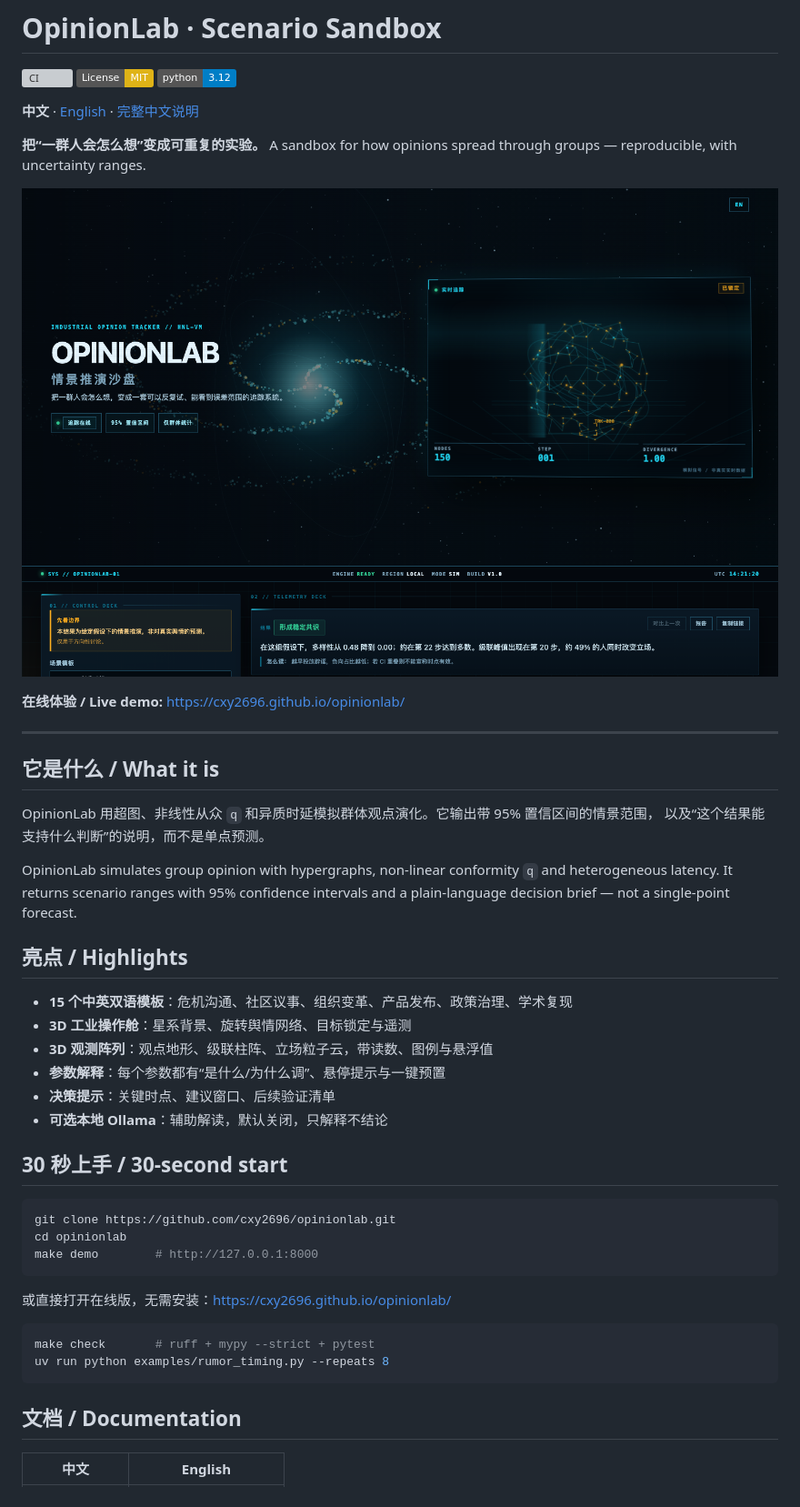
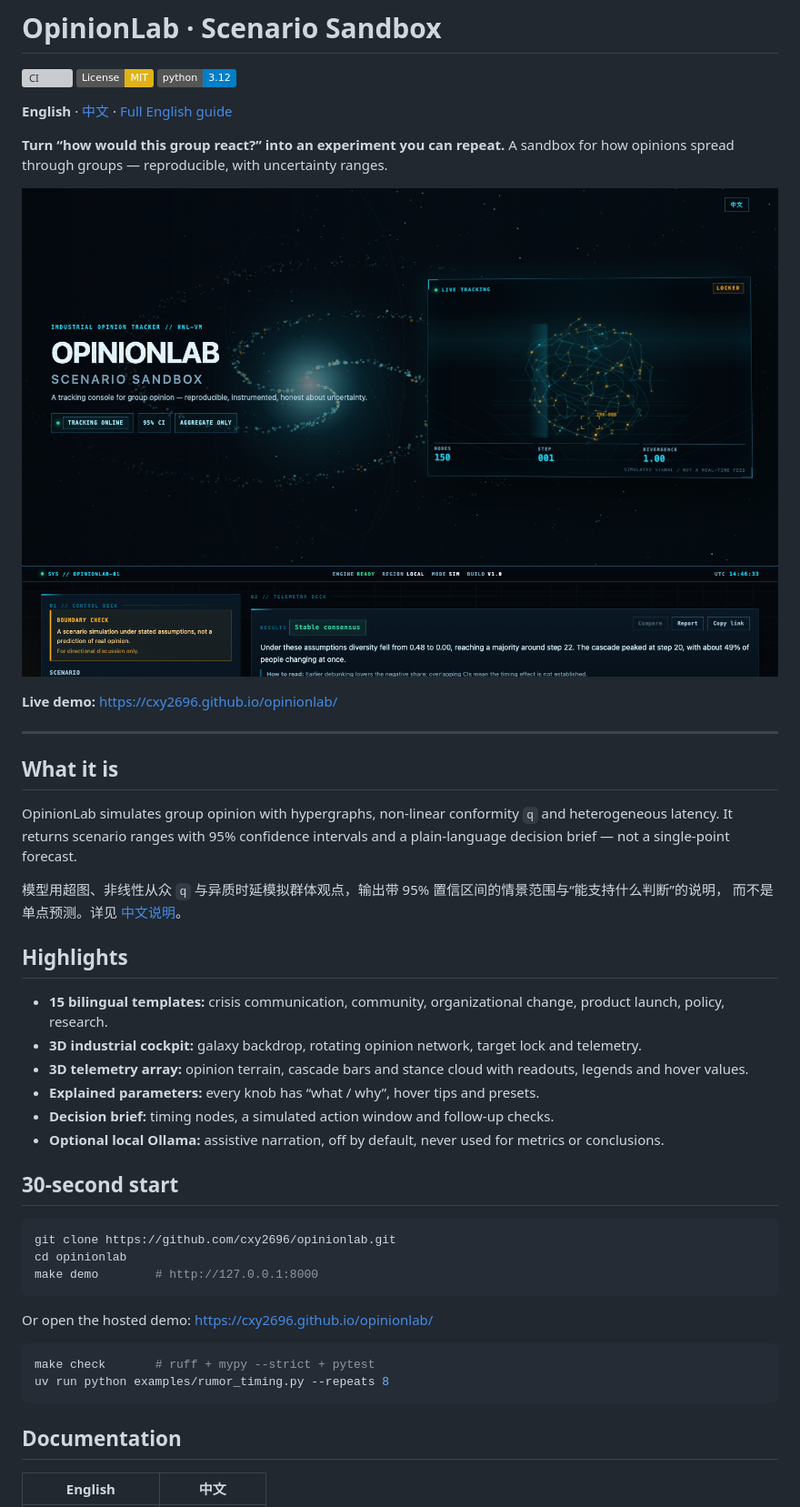
Before and after one commit to cxy2696/opinionlab, a Markdown page: README.md, the part around one of its changes. Shown at 91% size. Drawn GitHub-style; pictures changed too: docs/demo.png; badges without logos; grey boxes are pictures that could not be loaded.

````diff
--- a/README.md
+++ b/README.md
@@ -4,36 +4,38 @@
 [![License: MIT](https://img.shields.io/badge/License-MIT-yellow.svg)](LICENSE)
 [![Python 3.12](https://img.shields.io/badge/python-3.12-blue.svg)](pyproject.toml)
 
-**中文** · [English](README_en.md) · [完整中文说明](README_cn.md)
+**English** · [中文](README_cn.md) · [Full English guide](README_en.md)
 
-**把“一群人会怎么想”变成可重复的实验。**
+**Turn “how would this group react?” into an experiment you can repeat.**
 A sandbox for how opinions spread through groups — reproducible, with uncertainty ranges.
 
 ![OpinionLab demo](docs/demo.png)
 
-**在线体验 / Live demo:** https://cxy2696.github.io/opinionlab/
+**Live demo:** https://cxy2696.github.io/opinionlab/
 
 ---
 
-## 它是什么 / What it is
-
-OpinionLab 用超图、非线性从众 `q` 和异质时延模拟群体观点演化。它输出带 95% 置信区间的情景范围，
-以及“这个结果能支持什么判断”的说明，而不是单点预测。
+## What it is
 
 OpinionLab simulates group opinion with hypergraphs, non-linear conformity `q` and heterogeneous
 latency. It returns scenario ranges with 95% confidence intervals and a plain-language decision
 brief — not a single-point forecast.
 
-## 亮点 / Highlights
+模型用超图、非线性从众 `q` 与异质时延模拟群体观点，输出带 95% 置信区间的情景范围与“能支持什么判断”的说明，
+而不是单点预测。详见 [中文说明](README_cn.md)。
 
-- **15 个中英双语模板**：危机沟通、社区议事、组织变革、产品发布、政策治理、学术复现
-- **3D 工业操作舱**：星系背景、旋转舆情网络、目标锁定与遥测
-- **3D 观测阵列**：观点地形、级联柱阵、立场粒子云，带读数、图例与悬浮值
-- **参数解释**：每个参数都有“是什么/为什么调”、悬停提示与一键预置
-- **决策提示**：关键时点、建议窗口、后续验证清单
-- **可选本地 Ollama**：辅助解读，默认关闭，只解释不结论
+## Highlights
 
-## 30 秒上手 / 30-second start
+- **15 bilingual templates:** crisis communication, community, organizational change, product launch,
+  policy, research.
+- **3D industrial cockpit:** galaxy backdrop, rotating opinion network, target lock and telemetry.
+- **3D telemetry array:** opinion terrain, cascade bars and stance cloud with readouts, legends and
+  hover values.
+- **Explained parameters:** every knob has “what / why”, hover tips and presets.
+- **Decision brief:** timing nodes, a simulated action window and follow-up checks.
+- **Optional local Ollama:** assistive narration, off by default, never used for metrics or conclusions.
+
+## 30-second start
 
 ```bash
 git clone https://github.com/cxy2696/opinionlab.git
@@ -41,14 +43,14 @@ cd opinionlab
 make demo        # http://127.0.0.1:8000
 ```
 
-或直接打开在线版，无需安装：https://cxy2696.github.io/opinionlab/
+Or open the hosted demo: https://cxy2696.github.io/opinionlab/
 
 ```bash
 make check       # ruff + mypy --strict + pytest
 uv run python examples/rumor_timing.py --repeats 8
 ```
 
-## 文档 / Documentation
+## Documentation
 
-| 中文 | English |
+| English | 中文 |
 |---|---|
````
Also changed, not shown: other parts of README.md (+19 -18 lines), docs/telemetry-3d.png, 5 other files.
